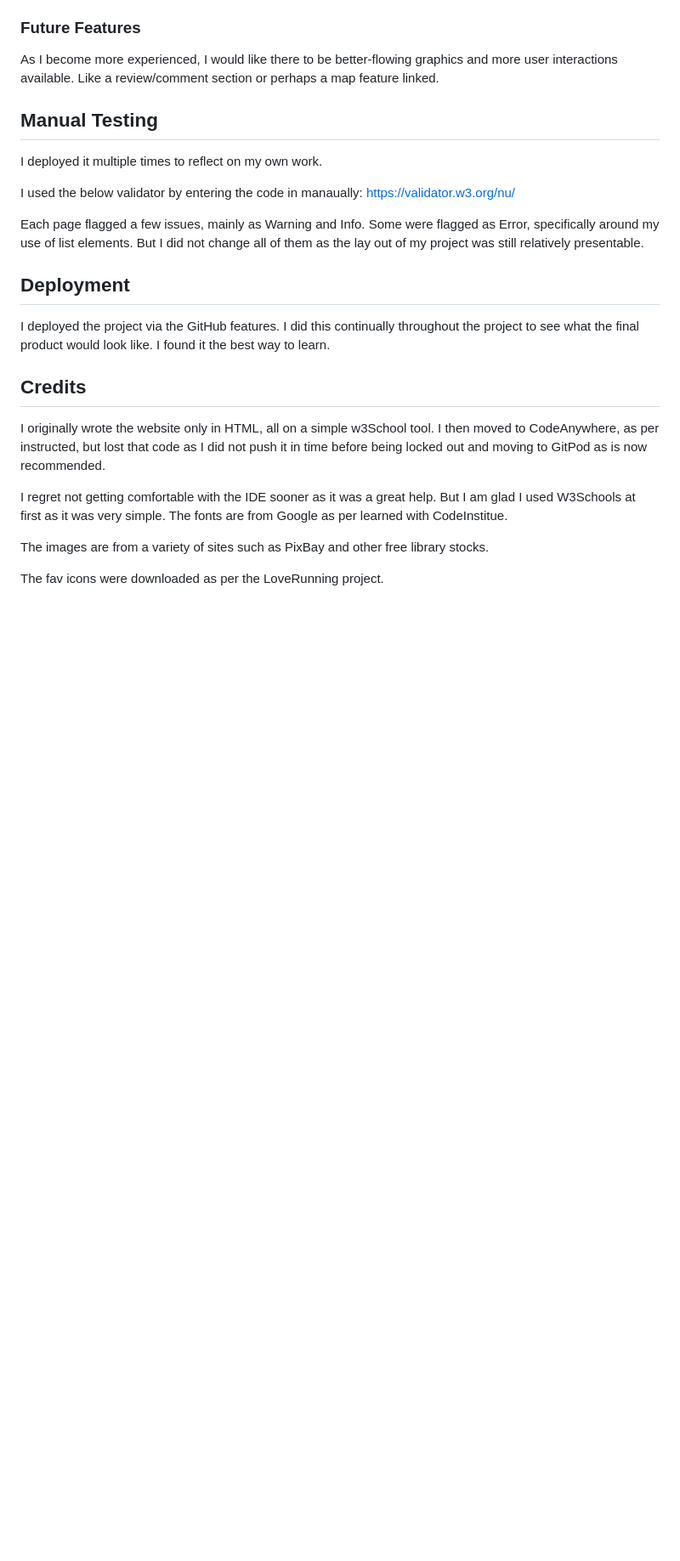
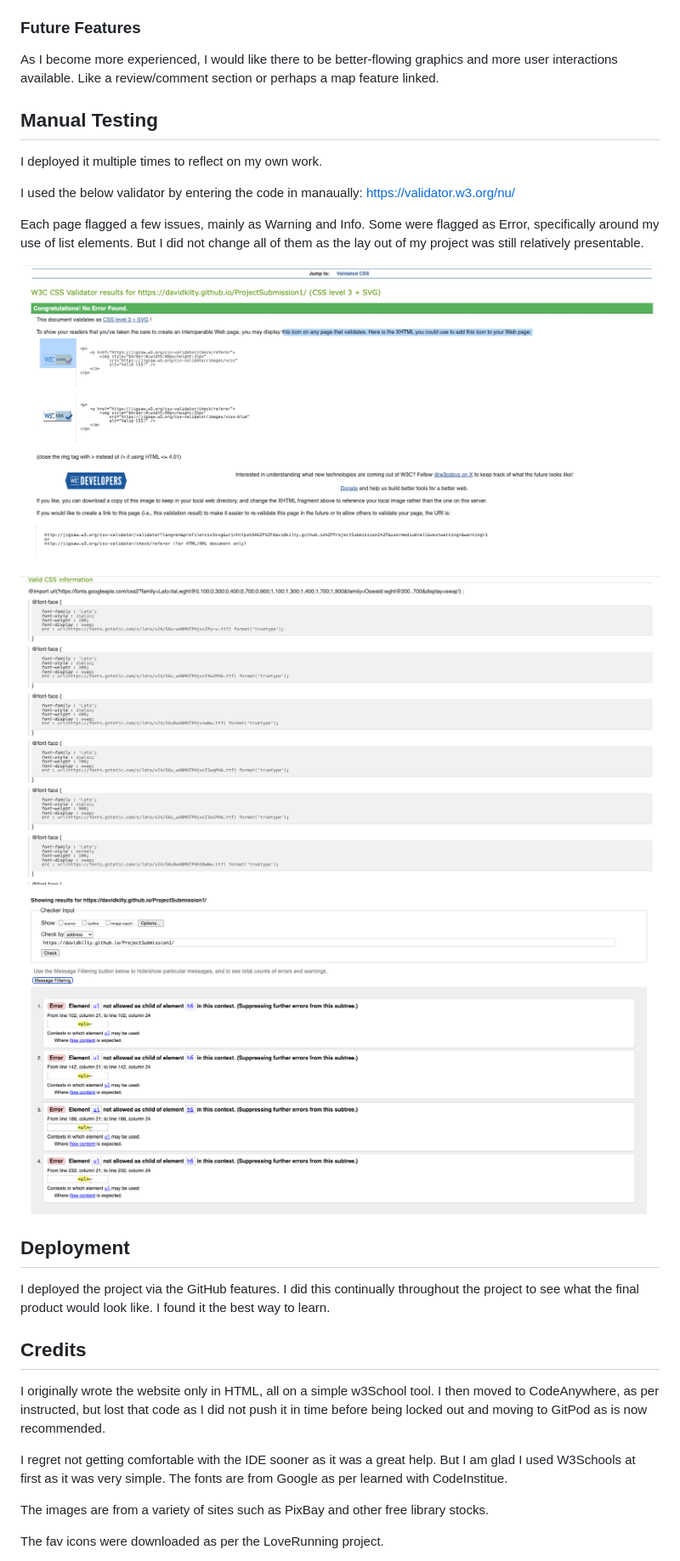
Before and after one commit to DavidKilty/ProjectSubmission1, a Markdown page: README.md, the part around one of its changes. Shown at 85% size. Rendered like a GitHub page; pictures changed too: assets/image4.png (added), assets/image5.png (added), assets/image6.png (added); blank space fills up the shorter version.

Commit message:
added further read me images

```diff
--- a/README.md
+++ b/README.md
@@ -52,6 +48,12 @@ https://validator.w3.org/nu/
 
 Each page flagged a few issues, mainly as Warning and Info. Some were flagged as Error, specifically around my use of list elements. But I did not change all of them as the lay out of my project was still relatively presentable.
 
+![contact image](assets/image4.png)
+
+![contact image](assets/image5.png)
+
+![contact image](assets/image6.png)
+
 ## Deployment
 I deployed the project via the GitHub features. I did this continually throughout the project to see what the final product would look like. I found it the best way to learn.
 
```
Also changed, not shown: other parts of README.md (+3 -7 lines), assets/image1.png (added), assets/image2.png (added), assets/image3.png (added).
